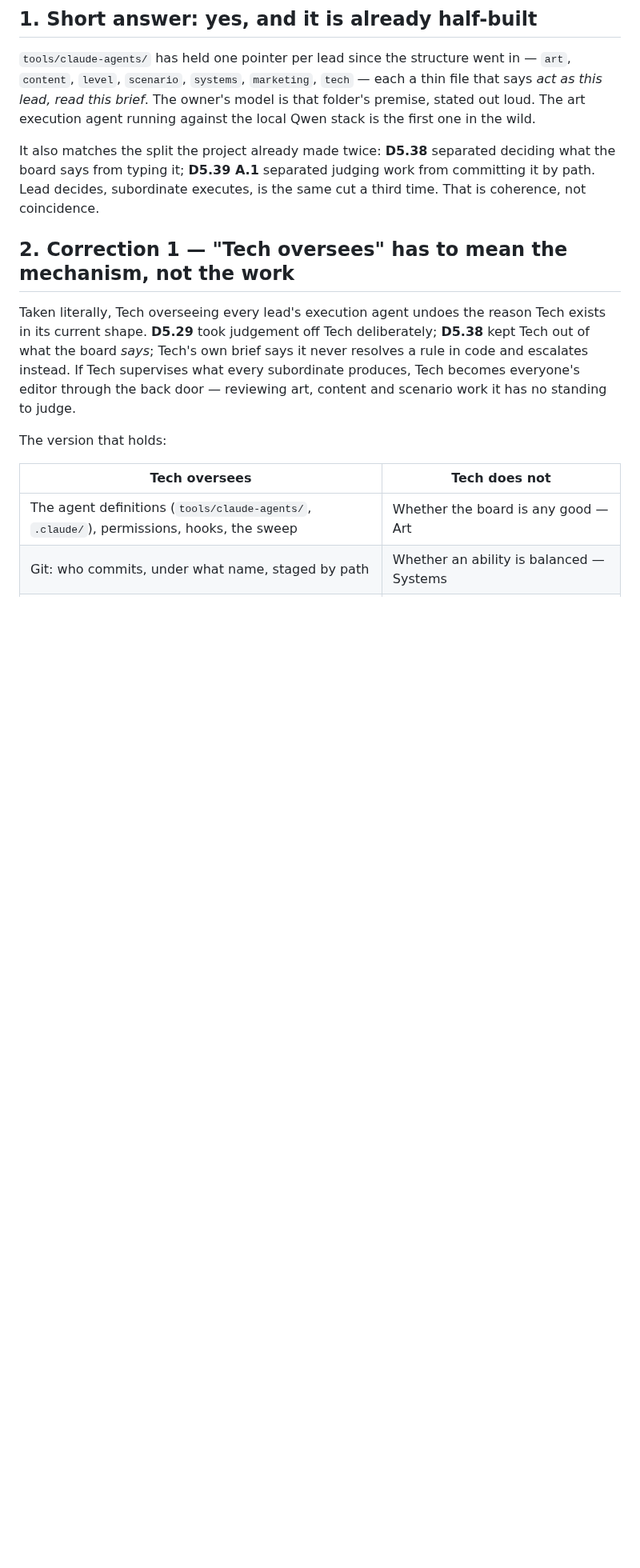
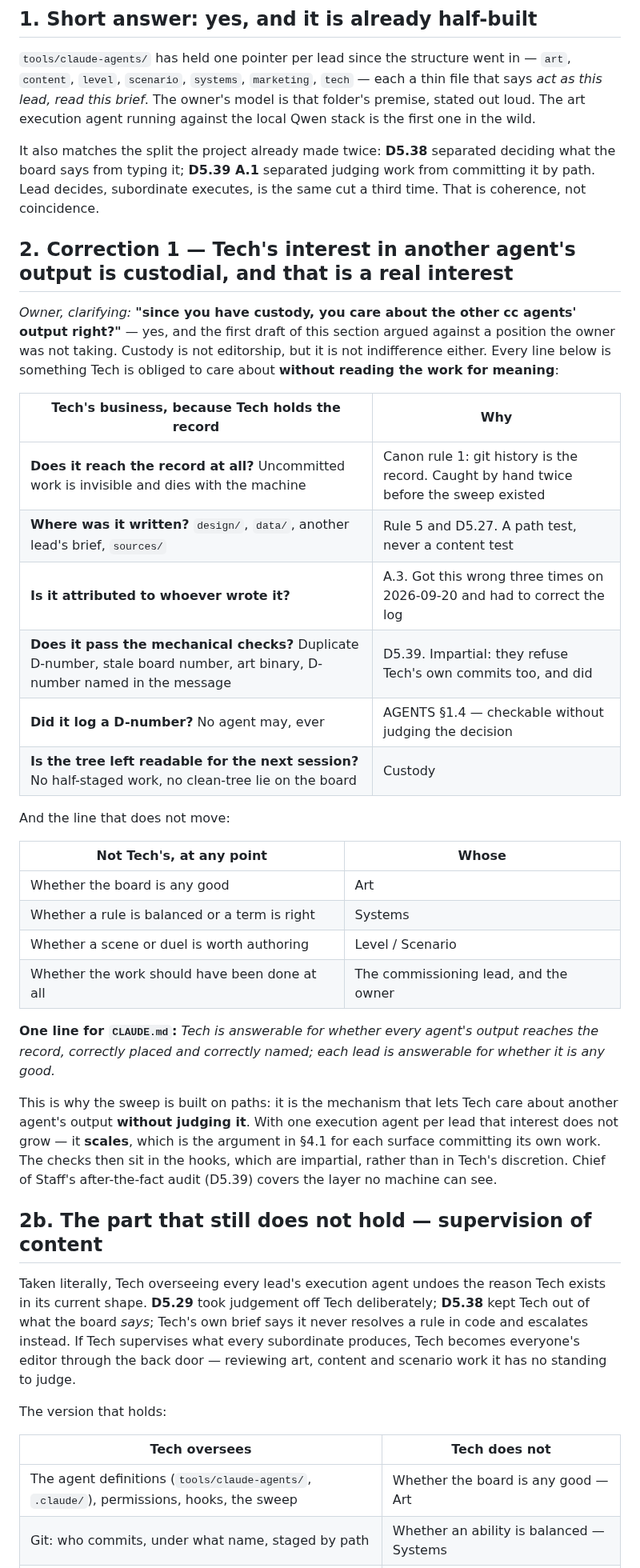
Before and after one commit to SlopOrg-AI/slop-game, a Markdown page: proposals/2026-09-20-execution-agents.md, the part around the change. Shown at 80% size. Rendered like a GitHub page; blank space fills up the shorter version.

Commit message:
Rewrite section 2: custody is an interest, not indifference (D5.41)
Owner: "since you have custody, you care about the other cc agents'
output right?" - yes, and the first draft argued against a position they
were not taking. Corrected in place rather than left standing.

Custody obliges Tech to care whether another agent's output reaches the
record at all, where it was written, whether it is attributed to whoever
wrote it, whether it passes the mechanical checks, whether it logged a
D-number it had no right to, and whether the tree is left readable. Not
one of those requires reading the work for meaning, which is exactly why
the sweep tests paths.

What stays off Tech: whether the board is good, the rule balanced, the
scene worth authoring, the work worth doing. Those belong to the
commissioning lead.

The supervision-of-content objection survives as 2b, narrowed to what it
was actually about.

Co-Authored-By: Claude Opus 5 <noreply@anthropic.com>

```diff
--- a/proposals/2026-09-20-execution-agents.md
+++ b/proposals/2026-09-20-execution-agents.md
@@ -12,7 +12,33 @@
 
 It also matches the split the project already made twice: **D5.38** separated deciding what the board says from typing it; **D5.39 A.1** separated judging work from committing it by path. Lead decides, subordinate executes, is the same cut a third time. That is coherence, not coincidence.
 
-## 2. Correction 1 — "Tech oversees" has to mean the mechanism, not the work
+## 2. Correction 1 — Tech's interest in another agent's output is **custodial**, and that is a real interest
+
+*Owner, clarifying:* **"since you have custody, you care about the other cc agents' output right?"** — yes, and the first draft of this section argued against a position the owner was not taking. Custody is not editorship, but it is not indifference either. Every line below is something Tech is obliged to care about **without reading the work for meaning**:
+
+| Tech's business, because Tech holds the record | Why |
+|---|---|
+| **Does it reach the record at all?** Uncommitted work is invisible and dies with the machine | Canon rule 1: git history is the record. Caught by hand twice before the sweep existed |
+| **Where was it written?** `design/`, `data/`, another lead's brief, `sources/` | Rule 5 and D5.27. A path test, never a content test |
+| **Is it attributed to whoever wrote it?** | A.3. Got this wrong three times on 2026-09-20 and had to correct the log |
+| **Does it pass the mechanical checks?** Duplicate D-number, stale board number, art binary, D-number named in the message | D5.39. Impartial: they refuse Tech's own commits too, and did |
+| **Did it log a D-number?** No agent may, ever | AGENTS §1.4 — checkable without judging the decision |
+| **Is the tree left readable for the next session?** No half-staged work, no clean-tree lie on the board | Custody |
+
+And the line that does not move:
+
+| Not Tech's, at any point | Whose |
+|---|---|
+| Whether the board is any good | Art |
+| Whether a rule is balanced or a term is right | Systems |
+| Whether a scene or duel is worth authoring | Level / Scenario |
+| Whether the work should have been done at all | The commissioning lead, and the owner |
+
+**One line for `CLAUDE.md`:** *Tech is answerable for whether every agent's output reaches the record, correctly placed and correctly named; each lead is answerable for whether it is any good.*
+
+This is why the sweep is built on paths: it is the mechanism that lets Tech care about another agent's output **without judging it**. With one execution agent per lead that interest does not grow — it **scales**, which is the argument in §4.1 for each surface committing its own work. The checks then sit in the hooks, which are impartial, rather than in Tech's discretion. Chief of Staff's after-the-fact audit (D5.39) covers the layer no machine can see.
+
+## 2b. The part that still does not hold — supervision of content
 
 Taken literally, Tech overseeing every lead's execution agent undoes the reason Tech exists in its current shape. **D5.29** took judgement off Tech deliberately; **D5.38** kept Tech out of what the board *says*; Tech's own brief says it never resolves a rule in code and escalates instead. If Tech supervises what every subordinate produces, Tech becomes everyone's editor through the back door — reviewing art, content and scenario work it has no standing to judge.
 
```
